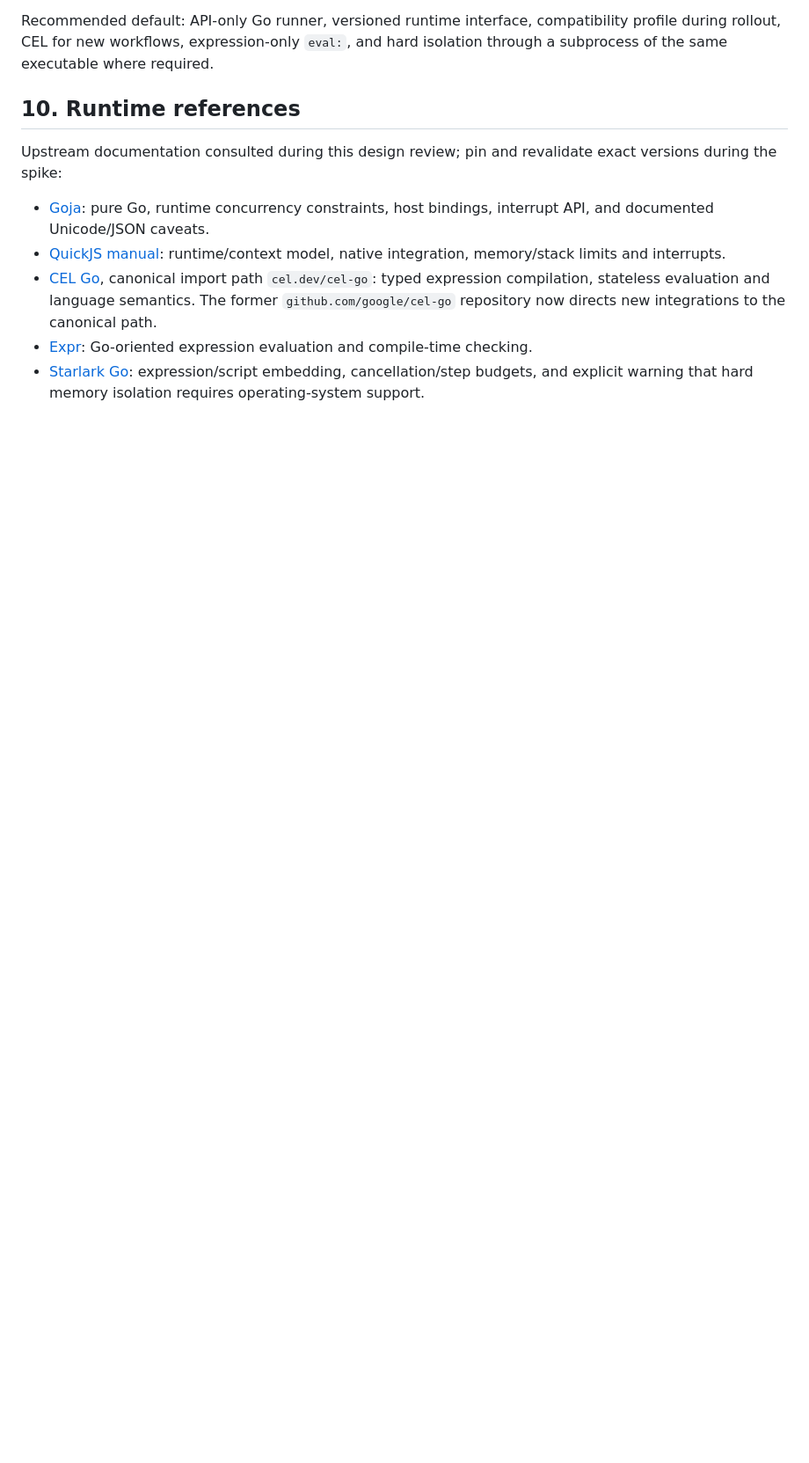
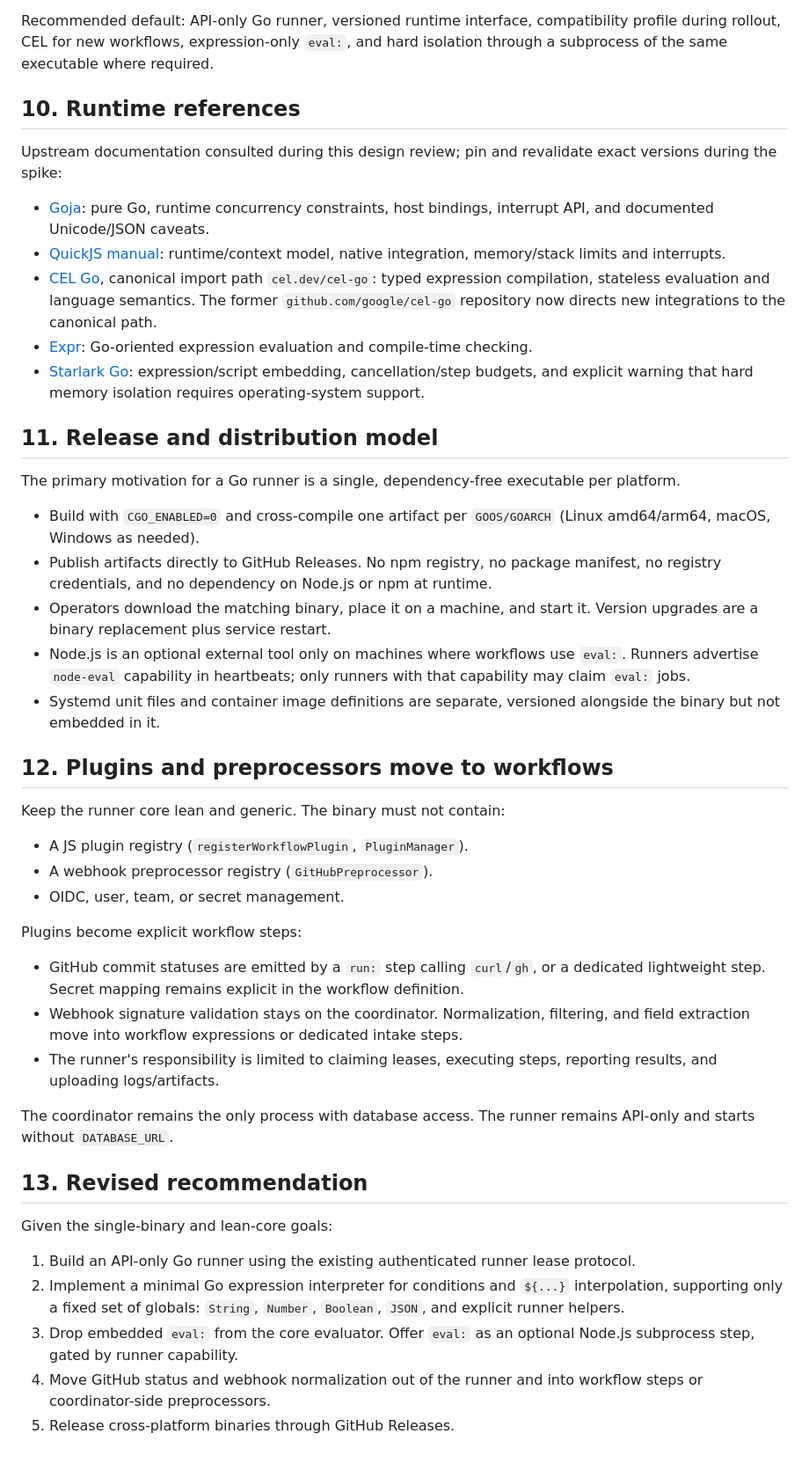
Before and after one commit to cloud-cli/on, a Markdown page: docs/go-runner-design.md, the part around the change. Shown at 88% size. Rendered like a GitHub page; blank space fills up the shorter version.

Commit message:
docs(runner): add single-binary release model and lean-core plugin/preprocessor migration

```diff
--- a/docs/go-runner-design.md
+++ b/docs/go-runner-design.md
@@ -529,3 +529,39 @@ Upstream documentation consulted during this design review; pin and revalidate e
 - [CEL Go](https://github.com/cel-expr/cel-go), canonical import path `cel.dev/cel-go`: typed expression compilation, stateless evaluation and language semantics. The former `github.com/google/cel-go` repository now directs new integrations to the canonical path.
 - [Expr](https://github.com/expr-lang/expr): Go-oriented expression evaluation and compile-time checking.
 - [Starlark Go](https://github.com/google/starlark-go): expression/script embedding, cancellation/step budgets, and explicit warning that hard memory isolation requires operating-system support.
+
+## 11. Release and distribution model
+
+The primary motivation for a Go runner is a single, dependency-free executable per platform.
+
+- Build with `CGO_ENABLED=0` and cross-compile one artifact per `GOOS/GOARCH` (Linux amd64/arm64, macOS, Windows as needed).
+- Publish artifacts directly to GitHub Releases. No npm registry, no package manifest, no registry credentials, and no dependency on Node.js or npm at runtime.
+- Operators download the matching binary, place it on a machine, and start it. Version upgrades are a binary replacement plus service restart.
+- Node.js is an optional external tool only on machines where workflows use `eval:`. Runners advertise `node-eval` capability in heartbeats; only runners with that capability may claim `eval:` jobs.
+- Systemd unit files and container image definitions are separate, versioned alongside the binary but not embedded in it.
+
+## 12. Plugins and preprocessors move to workflows
+
+Keep the runner core lean and generic. The binary must not contain:
+
+- A JS plugin registry (`registerWorkflowPlugin`, `PluginManager`).
+- A webhook preprocessor registry (`GitHubPreprocessor`).
+- OIDC, user, team, or secret management.
+
+Plugins become explicit workflow steps:
+
+- GitHub commit statuses are emitted by a `run:` step calling `curl`/`gh`, or a dedicated lightweight step. Secret mapping remains explicit in the workflow definition.
+- Webhook signature validation stays on the coordinator. Normalization, filtering, and field extraction move into workflow expressions or dedicated intake steps.
+- The runner's responsibility is limited to claiming leases, executing steps, reporting results, and uploading logs/artifacts.
+
+The coordinator remains the only process with database access. The runner remains API-only and starts without `DATABASE_URL`.
+
+## 13. Revised recommendation
+
+Given the single-binary and lean-core goals:
+
+1. Build an API-only Go runner using the existing authenticated runner lease protocol.
+2. Implement a minimal Go expression interpreter for conditions and `${...}` interpolation, supporting only a fixed set of globals: `String`, `Number`, `Boolean`, `JSON`, and explicit runner helpers.
+3. Drop embedded `eval:` from the core evaluator. Offer `eval:` as an optional Node.js subprocess step, gated by runner capability.
+4. Move GitHub status and webhook normalization out of the runner and into workflow steps or coordinator-side preprocessors.
+5. Release cross-platform binaries through GitHub Releases.
```
